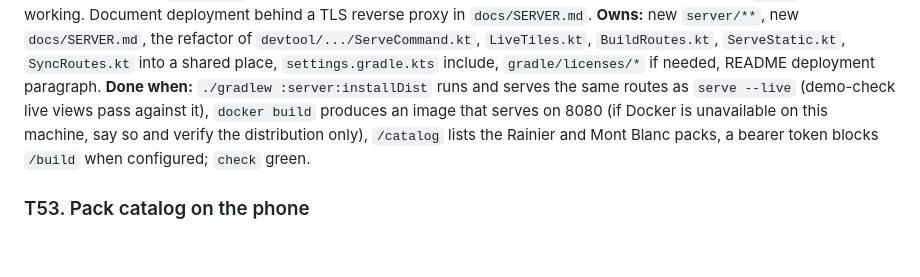
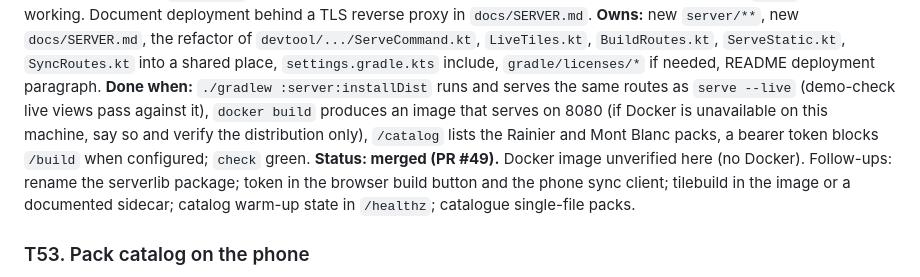
Before and after one commit to jasondorjeshort/dystopo, a Markdown page: docs/TASKS.md, the part around the change. Rendered like a GitHub page; blank space fills up the shorter version.

Commit message:
Planning log: T52 merged
Co-Authored-By: Claude Fable 5.1 <noreply@anthropic.com>

```diff
--- a/docs/TASKS.md
+++ b/docs/TASKS.md
@@ -346,6 +346,7 @@ Shared rules as in wave 8. The coordinator's live server runs on 8765; use your
 **Goal:** the always-on peer as a deployable program, not a devtool subcommand. A new `server/` JVM module that packages what `serve --live` already does (tiles, live sources, builds, `/out/`, sync peer, attribution) behind a config file (ports, cache dir, out dir, allowed CORS origins, build limits, Overpass endpoint, optional bearer token for `/build` and `/sync`), with structured JSON logs, a `/healthz`, graceful shutdown, a pack **catalog** (`GET /catalog`: every pack in `out/` with name, bounds, zooms, profile, size, build time, provenance, a stable id and a content hash), and packaging as a runnable distribution plus a Dockerfile (eclipse-temurin base, permissive). Reuse the devtool code by moving the shared server pieces into a `serverlib` source set or module that both devtool and server depend on; devtool `serve` keeps working. Document deployment behind a TLS reverse proxy in `docs/SERVER.md`.
 **Owns:** new `server/**`, new `docs/SERVER.md`, the refactor of `devtool/.../ServeCommand.kt`, `LiveTiles.kt`, `BuildRoutes.kt`, `ServeStatic.kt`, `SyncRoutes.kt` into a shared place, `settings.gradle.kts` include, `gradle/licenses/*` if needed, README deployment paragraph.
 **Done when:** `./gradlew :server:installDist` runs and serves the same routes as `serve --live` (demo-check live views pass against it), `docker build` produces an image that serves on 8080 (if Docker is unavailable on this machine, say so and verify the distribution only), `/catalog` lists the Rainier and Mont Blanc packs, a bearer token blocks `/build` when configured; `check` green.
+**Status: merged (PR #49).** Docker image unverified here (no Docker). Follow-ups: rename the serverlib package; token in the browser build button and the phone sync client; tilebuild in the image or a documented sidecar; catalog warm-up state in `/healthz`; catalogue single-file packs.
 
 ### T53. Pack catalog on the phone
 **Goal:** browse and manage packs from a server instead of building per view. The pack list screen gets a "From server" section fed by `GET /catalog` (T52; until it merges, read the same JSON from a static `catalog.json` the devtool `serve` can emit), showing name, area, size, profile and build date, with download, update (when the server's content hash differs from the installed one), and delete; a map overlay drawing catalog pack outlines when the section is open; `/packs/catalog` and `/packs/update` routes; the downloader verifies the content hash after download.
```
Also changed, not shown: docs/PLANNING.md (+2 -0 lines).
